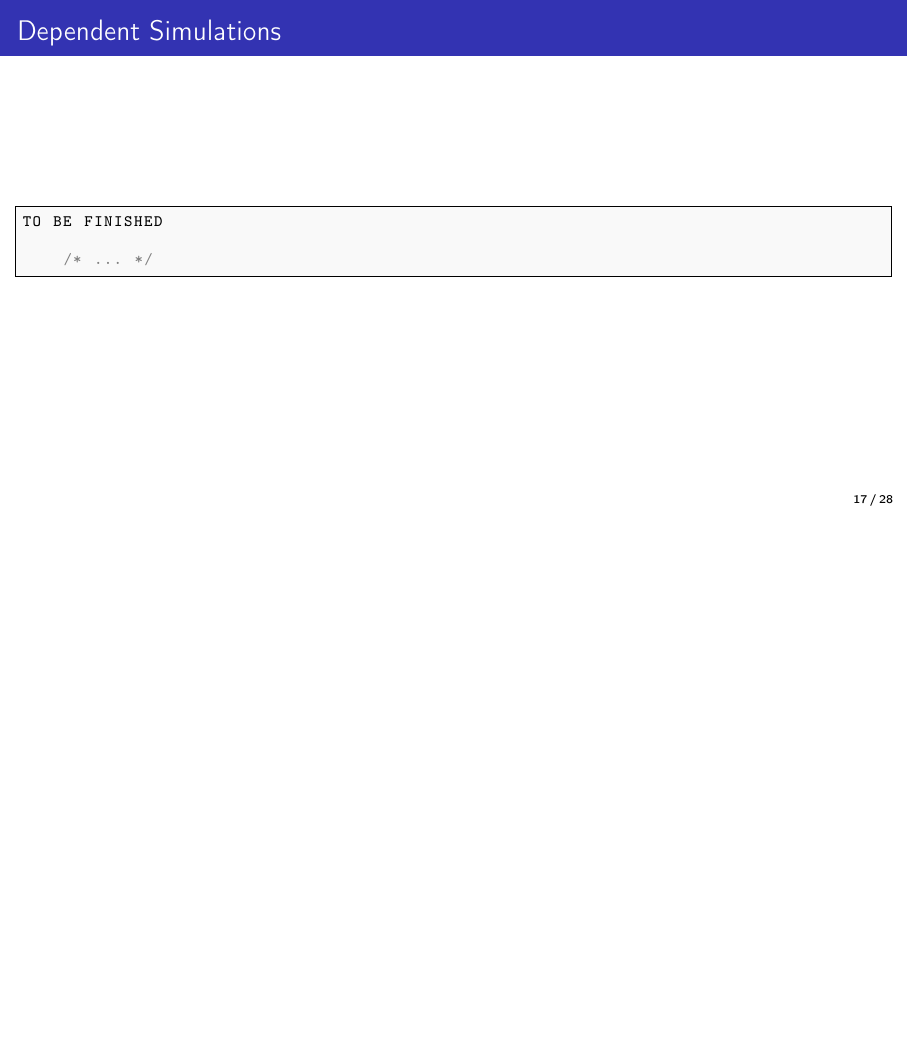
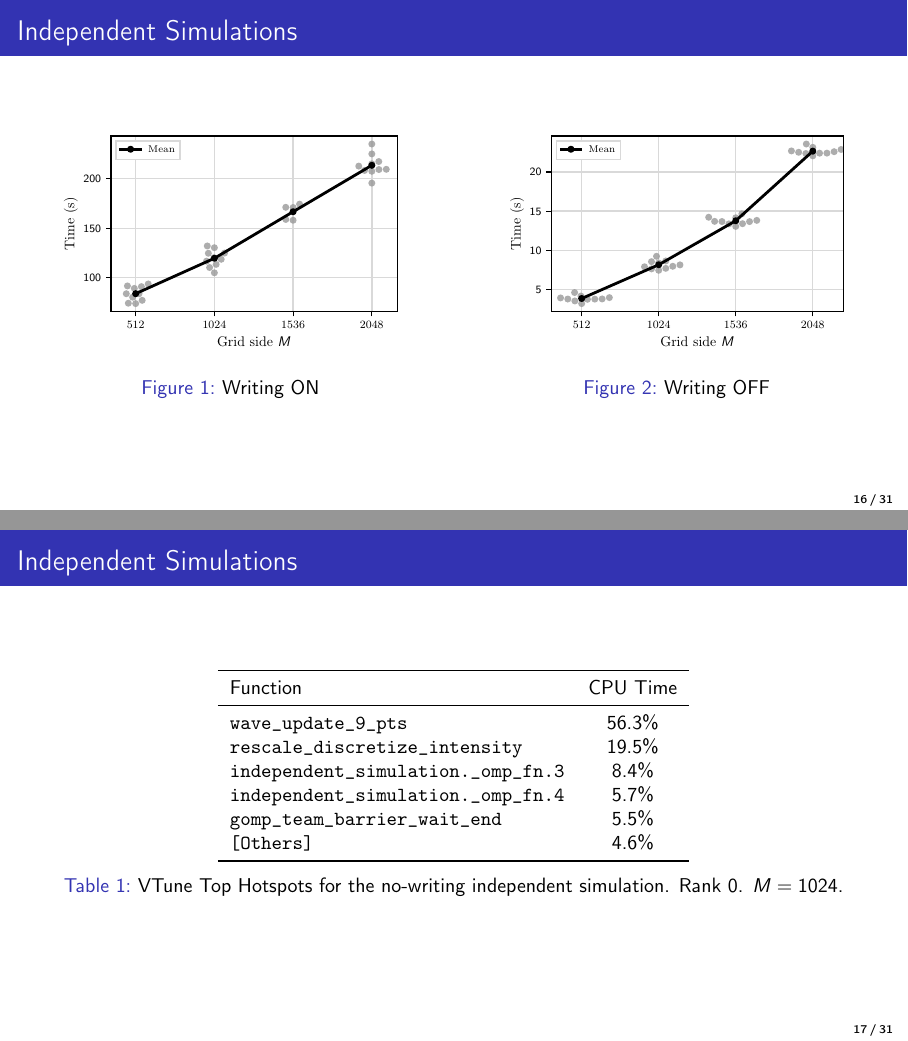
Before and after one commit to kingdellaprogrammazione/HPC_2026, LaTeX slides (presentation_damped_wave.tex): page 17 of 28 before the commit and pages 16 and 17 of 31 after it, the two joined at a grey line, the shorter picture padded with empty space. Compiled offline with pdfLaTeX.

Commit message:
Uploaded prese

```diff
--- a/presentation_damped_wave.tex
+++ b/presentation_damped_wave.tex
@@ -350,6 +350,7 @@ double wave_update_9_pts_hilbert(...)
       \begin{figure}
         \centering
         \scalebox{0.7}{\input{./damped_wave/MPI/images/mpi_scaling_48_independent.pgf}}
+        \caption{Writing ON}
       \end{figure}
 
     \end{column}
@@ -358,6 +359,8 @@ double wave_update_9_pts_hilbert(...)
       \begin{figure}
         \centering
         \scalebox{0.7}{\input{./damped_wave/MPI/images/no_writing/mpi_scaling_48_independent.pgf}}
+        \caption{Writing OFF}
+
       \end{figure}
 
     \end{column}
@@ -365,7 +368,28 @@ double wave_update_9_pts_hilbert(...)
 
 \end{frame}
 
-\begin{frame}[fragile]{Dependent Simulations}
+\begin{frame}{Independent Simulations}
+  \begin{table}[h]
+    \centering
+    \small
+    \begin{tabular}{lc}
+      \toprule
+      Function & CPU Time \\
+      \midrule
+      \texttt{wave\_update\_9\_pts} & 56.3\% \\
+      \texttt{rescale\_discretize\_intensity} & 19.5\% \\
+      \texttt{independent\_simulation.\_omp\_fn.3} & 8.4\% \\
+      \texttt{independent\_simulation.\_omp\_fn.4} & 5.7\% \\
+      \texttt{gomp\_team\_barrier\_wait\_end} & 5.5\% \\
+      \texttt{[Others]} & 4.6\% \\
+      \bottomrule
+    \end{tabular}
+    \caption{VTune Top Hotspots for the
+    no-writing independent simulation. Rank 0. $M = 1024$.}
+    \label{tab:vtune_hotspots_independent}
+  \end{table}
+\end{frame}
+
+\begin{frame}[fragile]{Dependent Simulations - Rank 0}
   \scriptsize
 \begin{lstlisting}[language=C]
-TO BE FINISHED
@@ -394,0 +472,7 @@ TO BE FINISHED
+      Function & CPU Time \\
+      \midrule
+      \texttt{gomp\_simple\_barrier\_wait} & 59.8\% \\
+      \texttt{wave\_update\_9\_pts} & 16.7\% \\
+      \texttt{do\_spin} & 8.6\% \\
+      \texttt{gomp\_team\_barrier\_wait\_end} & 4.3\% \\
+      \texttt{rescale\_discretize\_intensity} & 3.2\% \\
@@ -395,3 +482,7 @@ TO BE FINISHED
+    \caption{VTune Top Hotspots for the
+    no-writing coordinated simulation. Rank 0. $M = 1024$.}
+    \label{tab:vtune_hotspots_coordinated}
+  \end{table}
 
 \end{frame}
 
```
Also changed, not shown: presentation_damped_wave.tex (58 more changed lines).
